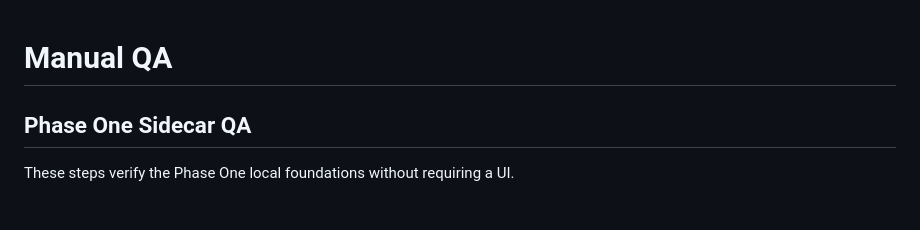
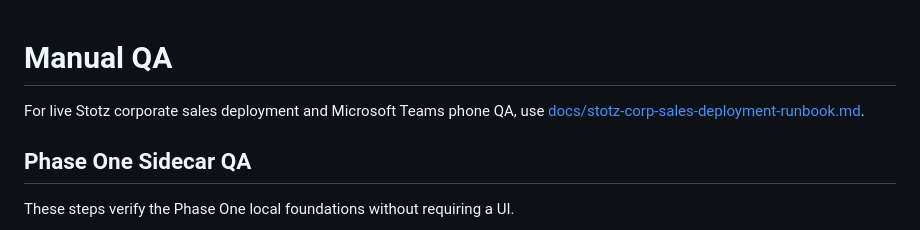
Before and after one commit to joeyrosztoczy/trade-in-agent, a Markdown page: docs/manual-qa.md, the part around the change. Drawn GitHub-style.

```diff
--- a/docs/manual-qa.md
+++ b/docs/manual-qa.md
@@ -1,4 +1,6 @@
 # Manual QA
+
+For live Stotz corporate sales deployment and Microsoft Teams phone QA, use [docs/stotz-corp-sales-deployment-runbook.md](stotz-corp-sales-deployment-runbook.md).
 
 ## Phase One Sidecar QA
 
```
Also changed, not shown: README.md (+1 -0 lines), docs/stotz-corp-sales-deployment-runbook.md (added, +293 -0 lines).
